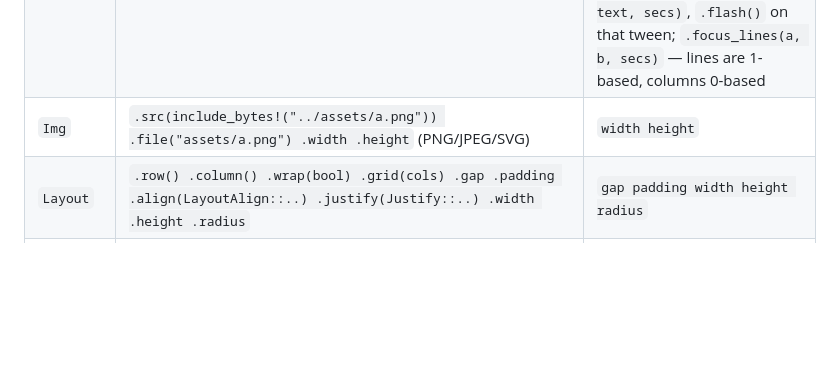
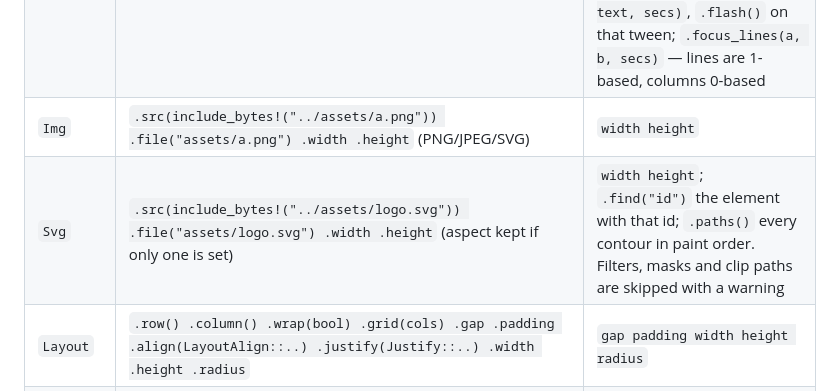
Before and after one commit to oxygenframe/oxframe-cli, a Markdown page: templates/agents/reference.md, the part around the change. GitHub-like rendering; blank space fills up the shorter version.

Commit message:
Describe Svg in the agent cheat sheet.
Co-authored-by: Cursor <cursoragent@cursor.com>

```diff
--- a/templates/agents/reference.md
+++ b/templates/agents/reference.md
@@ -30,6 +30,7 @@ fn main() {
 | `Txt` | `.text .rich([span("a").bold().italic().color(c)]) .font_size .weight .family(SANS/MONO) .align .max_width` | `text spans font_size weight`; `.morph_to("new", secs)` |
 | `Code` | `.code(src) .language("rust"/"js"/"python"/"json"/"toml"/"shell") .theme(CodeTheme::dark()) .focus(first, last) .dim(0.3)` | `font_size focus dim`; `.code().to(next, secs)` diffs tokens (not a typewriter); `.insert(line, col, text, secs)`, `.remove(((l, c), (l, c)), secs)`, `.replace(range, text, secs)`, `.flash()` on that tween; `.focus_lines(a, b, secs)` — lines are 1-based, columns 0-based |
 | `Img` | `.src(include_bytes!("../assets/a.png")) .file("assets/a.png") .width .height` (PNG/JPEG/SVG) | `width height` |
+| `Svg` | `.src(include_bytes!("../assets/logo.svg")) .file("assets/logo.svg") .width .height` (aspect kept if only one is set) | `width height`; `.find("id")` the element with that id; `.paths()` every contour in paint order. Filters, masks and clip paths are skipped with a warning |
 | `Layout` | `.row() .column() .wrap(bool) .grid(cols) .gap .padding .align(LayoutAlign::..) .justify(Justify::..) .width .height .radius` | `gap padding width height radius` |
 | `Grid` | `.width .height .spacing` | `width height spacing` |
 | `Group` | — | — |
```
Also changed, not shown: CHANGELOG.md (+2 -0 lines).
